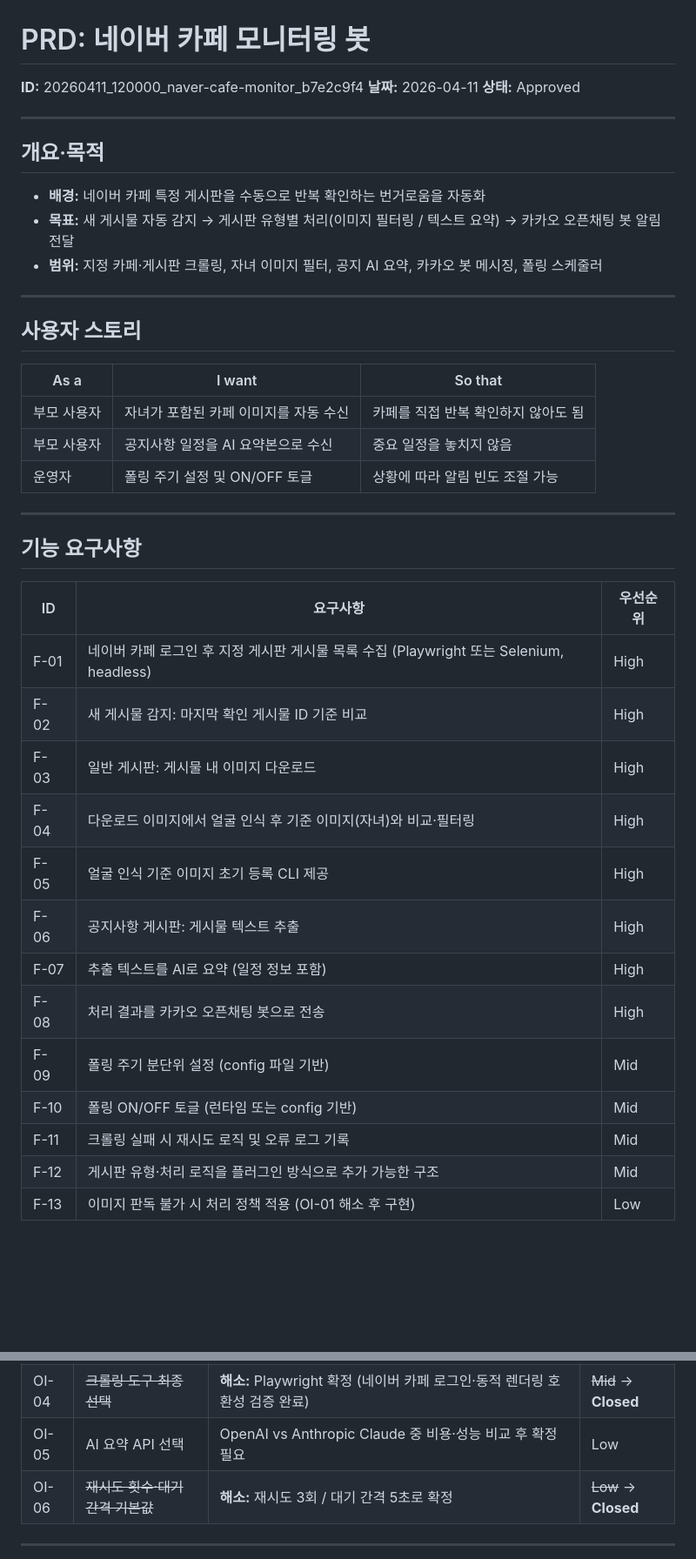
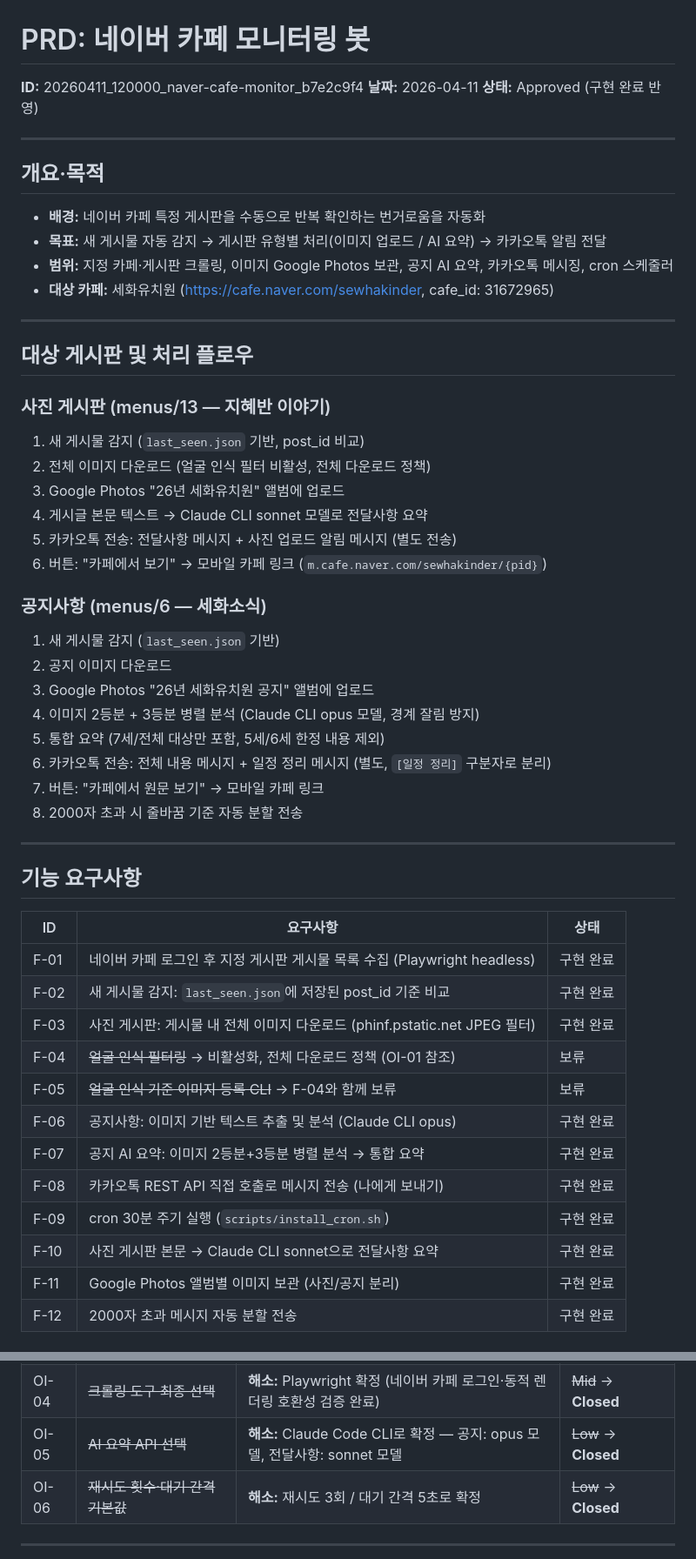
Before and after one commit to ryan-papa/naver-cafe-monitor, a Markdown page: docs/prd/20260411_120000_naver-cafe-monitor_b7e2c9f4.md, 2 parts joined by grey strips. Shown at 87% size. Drawn GitHub-style; blank space fills up the shorter version.

Commit message:
docs: PRD를 현재 구현 상태에 맞게 전면 업데이트
Co-Authored-By: Claude Opus 4.6 (1M context) <noreply@anthropic.com>

```diff
--- a/docs/prd/20260411_120000_naver-cafe-monitor_b7e2c9f4.md
+++ b/docs/prd/20260411_120000_naver-cafe-monitor_b7e2c9f4.md
@@ -2,42 +2,57 @@
 
 **ID:** 20260411_120000_naver-cafe-monitor_b7e2c9f4
 **날짜:** 2026-04-11
-**상태:** Approved
+**상태:** Approved (구현 완료 반영)
 
 ---
 
 ## 개요·목적
 
 - **배경:** 네이버 카페 특정 게시판을 수동으로 반복 확인하는 번거로움을 자동화
-- **목표:** 새 게시물 자동 감지 → 게시판 유형별 처리(이미지 필터링 / 텍스트 요약) → 카카오 오픈채팅 봇 알림 전달
-- **범위:** 지정 카페·게시판 크롤링, 자녀 이미지 필터, 공지 AI 요약, 카카오 봇 메시징, 폴링 스케줄러
+- **목표:** 새 게시물 자동 감지 → 게시판 유형별 처리(이미지 업로드 / AI 요약) → 카카오톡 알림 전달
+- **범위:** 지정 카페·게시판 크롤링, 이미지 Google Photos 보관, 공지 AI 요약, 카카오톡 메시징, cron 스케줄러
+- **대상 카페:** 세화유치원 (https://cafe.naver.com/sewhakinder, cafe_id: 31672965)
 
 ---
 
-## 사용자 스토리
+## 대상 게시판 및 처리 플로우
 
-| As a | I want | So that |
-|------|--------|---------|
-| 부모 사용자 | 자녀가 포함된 카페 이미지를 자동 수신 | 카페를 직접 반복 확인하지 않아도 됨 |
-| 부모 사용자 | 공지사항 일정을 AI 요약본으로 수신 | 중요 일정을 놓치지 않음 |
-| 운영자 | 폴링 주기 설정 및 ON/OFF 토글 | 상황에 따라 알림 빈도 조절 가능 |
+### 사진 게시판 (menus/13 — 지혜반 이야기)
+
+1. 새 게시물 감지 (`last_seen.json` 기반, post_id 비교)
+2. 전체 이미지 다운로드 (얼굴 인식 필터 비활성, 전체 다운로드 정책)
+3. Google Photos "26년 세화유치원" 앨범에 업로드
+4. 게시글 본문 텍스트 → Claude CLI sonnet 모델로 전달사항 요약
+5. 카카오톡 전송: 전달사항 메시지 + 사진 업로드 알림 메시지 (별도 전송)
+6. 버튼: "카페에서 보기" → 모바일 카페 링크 (`m.cafe.naver.com/sewhakinder/{pid}`)
+
+### 공지사항 (menus/6 — 세화소식)
+
+1. 새 게시물 감지 (`last_seen.json` 기반)
+2. 공지 이미지 다운로드
+3. Google Photos "26년 세화유치원 공지" 앨범에 업로드
+4. 이미지 2등분 + 3등분 병렬 분석 (Claude CLI opus 모델, 경계 잘림 방지)
+5. 통합 요약 (7세/전체 대상만 포함, 5세/6세 한정 내용 제외)
+6. 카카오톡 전송: 전체 내용 메시지 + 일정 정리 메시지 (별도, `[일정 정리]` 구분자로 분리)
+7. 버튼: "카페에서 원문 보기" → 모바일 카페 링크
+8. 2000자 초과 시 줄바꿈 기준 자동 분할 전송
 
 ---
 
 ## 기능 요구사항
 
-| ID | 요구사항 | 우선순위 |
-|----|----------|----------|
-| F-01 | 네이버 카페 로그인 후 지정 게시판 게시물 목록 수집 (Playwright 또는 Selenium, headless) | High |
-| F-02 | 새 게시물 감지: 마지막 확인 게시물 ID 기준 비교 | High |
-| F-03 | 일반 게시판: 게시물 내 이미지 다운로드 | High |
-| F-04 | 다운로드 이미지에서 얼굴 인식 후 기준 이미지(자녀)와 비교·필터링 | High |
-| F-05 | 얼굴 인식 기준 이미지 초기 등록 CLI 제공 | High |
-| F-06 | 공지사항 게시판: 게시물 텍스트 추출 | High |
-| F-07 | 추출 텍스트를 AI로 요약 (일정 정보 포함) | High |
-| F-08 | 처리 결과를 카카오 오픈채팅 봇으로 전송 | High |
-| F-09 | 폴링 주기 분단위 설정 (config 파일 기반) | Mid |
-| F-10 | 폴링 ON/OFF 토글 (런타임 또는 config 기반) | Mid |
-| F-11 | 크롤링 실패 시 재시도 로직 및 오류 로그 기록 | Mid |
-| F-12 | 게시판 유형·처리 로직을 플러그인 방식으로 추가 가능한 구조 | Mid |
-| F-13 | 이미지 판독 불가 시 처리 정책 적용 (OI-01 해소 후 구현) | Low |
+| ID | 요구사항 | 상태 |
+|----|----------|------|
+| F-01 | 네이버 카페 로그인 후 지정 게시판 게시물 목록 수집 (Playwright headless) | 구현 완료 |
+| F-02 | 새 게시물 감지: `last_seen.json`에 저장된 post_id 기준 비교 | 구현 완료 |
+| F-03 | 사진 게시판: 게시물 내 전체 이미지 다운로드 (phinf.pstatic.net JPEG 필터) | 구현 완료 |
+| F-04 | ~~얼굴 인식 필터링~~ → 비활성화, 전체 다운로드 정책 (OI-01 참조) | 보류 |
+| F-05 | ~~얼굴 인식 기준 이미지 등록 CLI~~ → F-04와 함께 보류 | 보류 |
+| F-06 | 공지사항: 이미지 기반 텍스트 추출 및 분석 (Claude CLI opus) | 구현 완료 |
+| F-07 | 공지 AI 요약: 이미지 2등분+3등분 병렬 분석 → 통합 요약 | 구현 완료 |
+| F-08 | 카카오톡 REST API 직접 호출로 메시지 전송 (나에게 보내기) | 구현 완료 |
+| F-09 | cron 30분 주기 실행 (`scripts/install_cron.sh`) | 구현 완료 |
+| F-10 | 사진 게시판 본문 → Claude CLI sonnet으로 전달사항 요약 | 구현 완료 |
+| F-11 | Google Photos 앨범별 이미지 보관 (사진/공지 분리) | 구현 완료 |
+| F-12 | 2000자 초과 메시지 자동 분할 전송 | 구현 완료 |
+
@@ -106,5 +117,5 @@
 | OI-04 | ~~크롤링 도구 최종 선택~~ | **해소:** Playwright 확정 (네이버 카페 로그인·동적 렌더링 호환성 검증 완료) | ~~Mid~~ → **Closed** |
-| OI-05 | AI 요약 API 선택 | OpenAI vs Anthropic Claude 중 비용·성능 비교 후 확정 필요 | Low |
+| OI-05 | ~~AI 요약 API 선택~~ | **해소:** Claude Code CLI로 확정 — 공지: opus 모델, 전달사항: sonnet 모델 | ~~Low~~ → **Closed** |
 | OI-06 | ~~재시도 횟수·대기 간격 기본값~~ | **해소:** 재시도 3회 / 대기 간격 5초로 확정 | ~~Low~~ → **Closed** |
 
 ---
```
Also changed, not shown: other parts of docs/prd/20260411_120000_naver-cafe-monitor_b7e2c9f4.md (+27 -31 lines).
